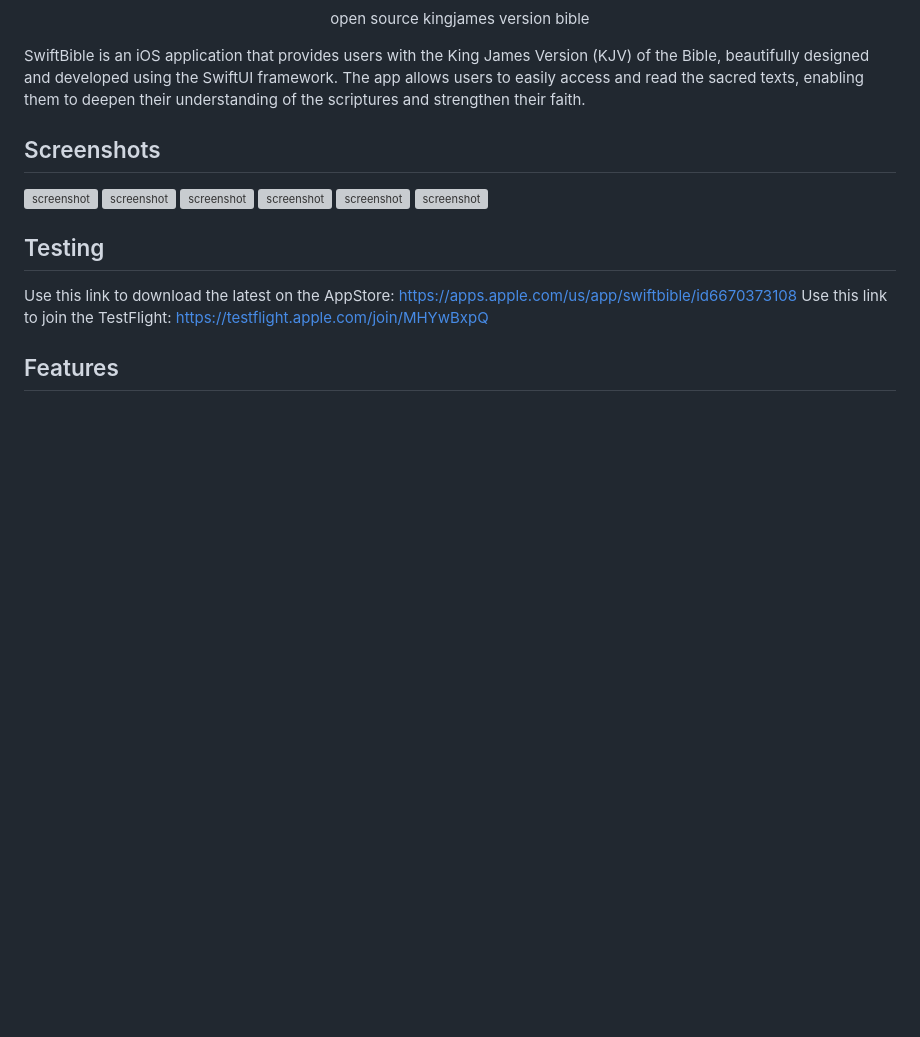
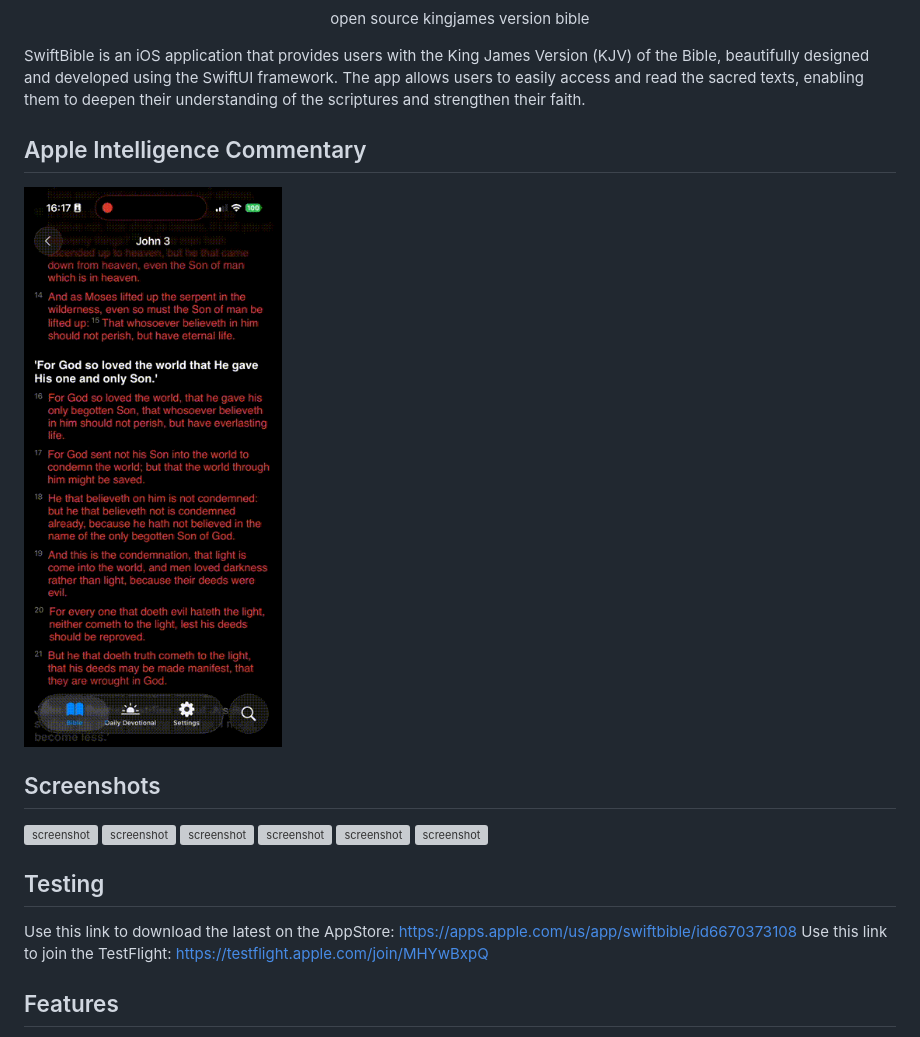
Before and after one commit to vanities/swiftbible, a Markdown page: README.md, the part around the change. Rendered like a GitHub page; pictures changed too: github_assets/apple-intel-commentary.gif (added); blank space fills up the shorter version; grey boxes are pictures that could not be loaded.

```diff
--- a/README.md
+++ b/README.md
@@ -14,6 +14,10 @@
 </p>
 
 SwiftBible is an iOS application that provides users with the King James Version (KJV) of the Bible, beautifully designed and developed using the SwiftUI framework. The app allows users to easily access and read the sacred texts, enabling them to deepen their understanding of the scriptures and strengthen their faith.
+
+## Apple Intelligence Commentary
+
+![Streaming explanation powered by Apple Intelligence](github_assets/apple-intel-commentary.gif)
 
 ## Screenshots
 
```
Also changed, not shown: 7 other files.
